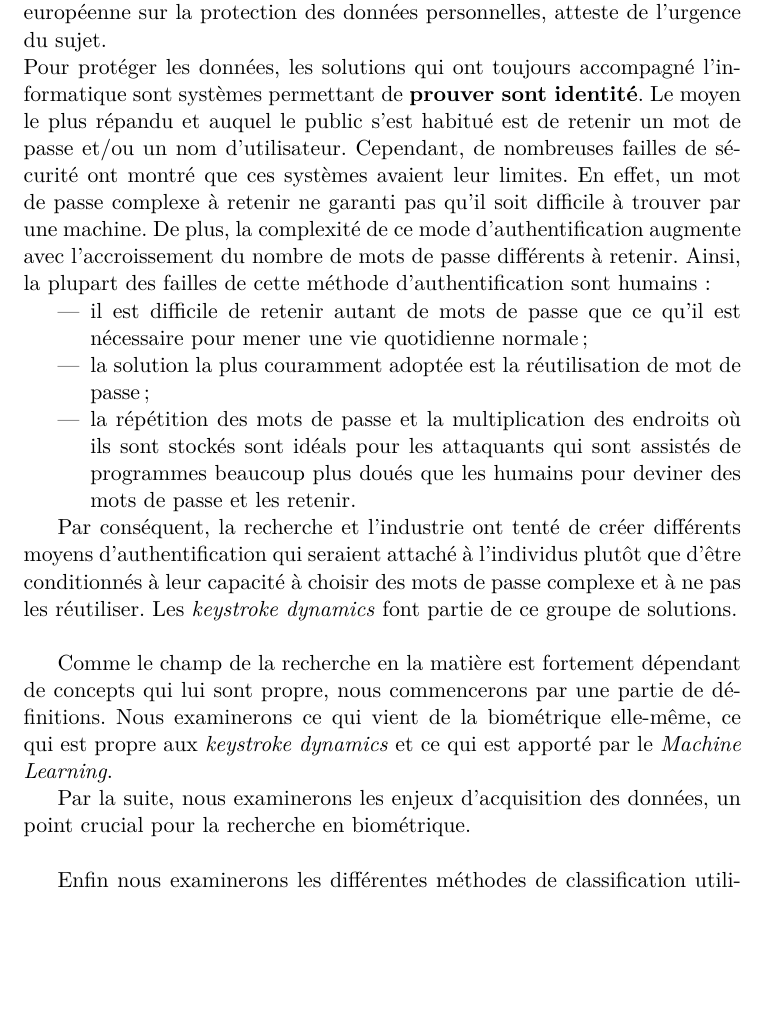
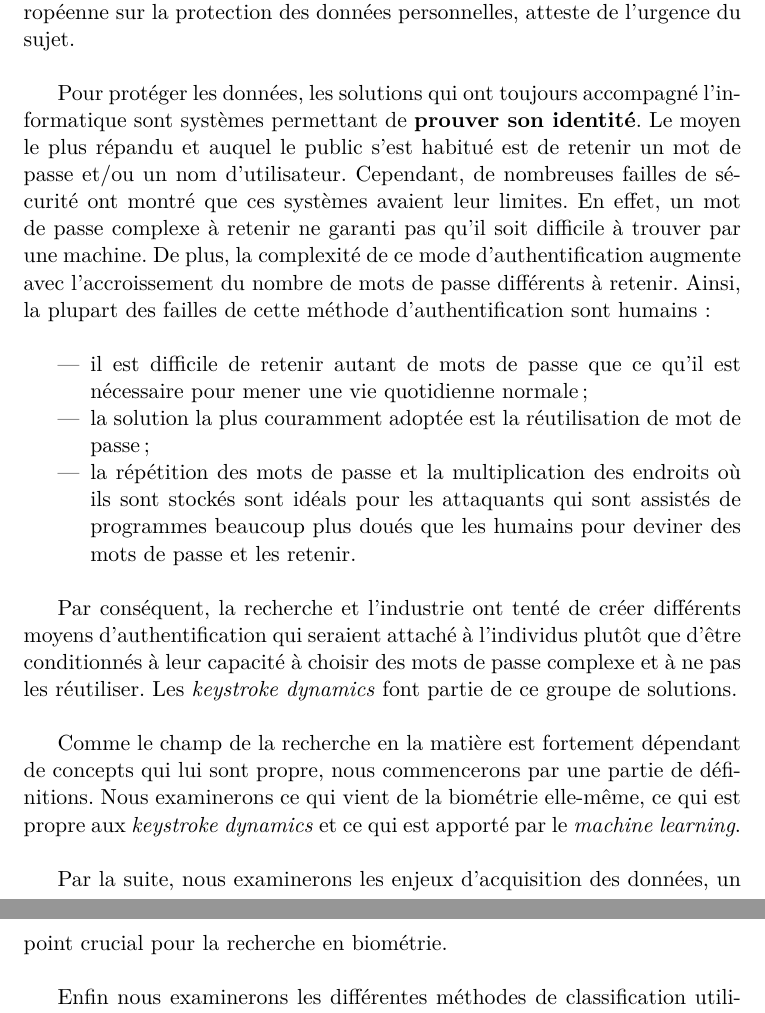
Before and after one commit to rodolpheh/keystroke-dynamics, a LaTeX paper (papers/rapport/RapportBibliographique.tex, which reads papers/rapport/global/introduction.tex, papers/rapport/headers.tex): part of page 27 of 39 before the commit and two parts of pages 27 and 28 of 40 after it, the two joined at a grey line, cut so that both start at the same text, the shorter picture padded with empty space. Compiled offline with pdfLaTeX.

Commit message:
Mise en page de l'introduction et des références

```diff
--- a/papers/rapport/global/introduction.tex
+++ b/papers/rapport/global/introduction.tex
@@ -1,21 +1,21 @@
 \section{Introduction}
+
 Notre société moderne a été transformée par la démocratisation des outils informatiques. La transformation numérique du travail est un des défis principaux posés aux entreprises d'aujourd'hui, et la vie quotidienne de milliards d'individus dépend de l'accès à des services numériques en ligne, et les profils associés. \\
+
 L'accès aux données confidentielles stockées dans des ressources informatiques est devenu tellement central que les enjeux de sécurité et de protection de la vie privée se retrouvent partout. Le RGPD, la dernière législation européenne sur la protection des données personnelles, atteste de l'urgence du sujet. \\
-Pour protéger les données, les solutions qui ont toujours accompagné l'informatique sont systèmes permettant de \textbf{prouver sont identité}. Le moyen le plus répandu et auquel le public s'est habitué est de retenir un mot de passe et/ou un nom d'utilisateur. Cependant, de nombreuses failles de sécurité ont montré que ces systèmes avaient leur limites. En effet, un mot de passe complexe à retenir ne garanti pas qu'il soit difficile à trouver par une machine. De plus, la complexité de ce mode d'authentification augmente avec l'accroissement du nombre de mots de passe différents à retenir. Ainsi, la plupart des failles de cette méthode d'authentification sont humains :
+
+Pour protéger les données, les solutions qui ont toujours accompagné l'informatique sont systèmes permettant de \textbf{prouver son identité}. Le moyen le plus répandu et auquel le public s'est habitué est de retenir un mot de passe et/ou un nom d'utilisateur. Cependant, de nombreuses failles de sécurité ont montré que ces systèmes avaient leur limites. En effet, un mot de passe complexe à retenir ne garanti pas qu'il soit difficile à trouver par une machine. De plus, la complexité de ce mode d'authentification augmente avec l'accroissement du nombre de mots de passe différents à retenir. Ainsi, la plupart des failles de cette méthode d'authentification sont humains :\\
 
 \begin{itemize}
-	\item
-	il est difficile de retenir autant de mots de passe que ce qu'il est nécessaire pour mener une vie quotidienne normale ;
-	\item
-	la solution la plus couramment adoptée est la réutilisation de mot de passe ;
-	\item
-	la répétition des mots de passe et la multiplication des endroits où ils sont stockés sont idéals pour les attaquants qui sont assistés de programmes beaucoup plus doués que les humains pour deviner des mots de passe et les retenir.
+	\item il est difficile de retenir autant de mots de passe que ce qu'il est nécessaire pour mener une vie quotidienne normale ;
+	\item la solution la plus couramment adoptée est la réutilisation de mot de passe ;
+	\item la répétition des mots de passe et la multiplication des endroits où ils sont stockés sont idéals pour les attaquants qui sont assistés de programmes beaucoup plus doués que les humains pour deviner des mots de passe et les retenir.\\
 \end{itemize}
 
 Par conséquent, la recherche et l'industrie ont tenté de créer différents moyens d'authentification qui seraient attaché à l'individus plutôt que d'être conditionnés à leur capacité à choisir des mots de passe complexe et à ne pas les réutiliser. Les \textit{keystroke dynamics} font partie de ce groupe de solutions. \\
 
-Comme le champ de la recherche en la matière est fortement dépendant de concepts qui lui sont propre, nous commencerons par une partie de définitions. Nous examinerons ce qui vient de la biométrique elle-même, ce qui est propre aux \textit{keystroke dynamics} et ce qui est apporté par le \textit{Machine Learning}.
+Comme le champ de la recherche en la matière est fortement dépendant de concepts qui lui sont propre, nous commencerons par une partie de définitions. Nous examinerons ce qui vient de la biométrie elle-même, ce qui est propre aux \textit{keystroke dynamics} et ce qui est apporté par le \textit{machine learning}.\\
 
-Par la suite, nous examinerons les enjeux d'acquisition des données, un point crucial pour la recherche en biométrique. \\
+Par la suite, nous examinerons les enjeux d'acquisition des données, un point crucial pour la recherche en biométrie.\\
 
 Enfin nous examinerons les différentes méthodes de classification utilisées, et les métriques qui permettent l'évaluation des modèles développés.
--- a/papers/rapport/headers.tex
+++ b/papers/rapport/headers.tex
@@ -6,6 +6,7 @@
 \usepackage{color}
 \usepackage{hyperref}
 \usepackage{cite}
+\usepackage[nottoc,notlot,notlof]{tocbibind}
 %\usepackage{bibentry}
 
 \bibliographystyle{ieeetr}
```
